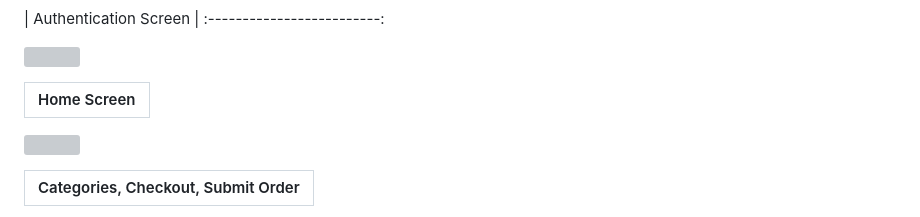
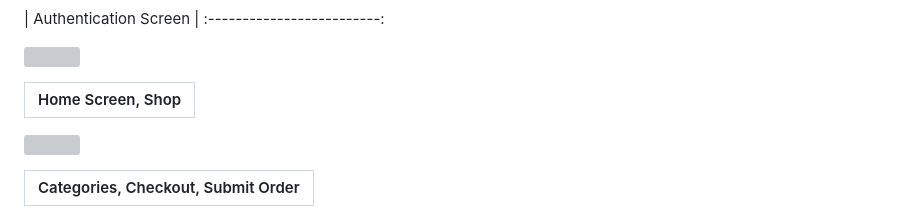
Before and after one commit to MTS-Services/E-commerce, a Markdown page: README.md, the part around the change. GitHub-like rendering; grey boxes are pictures that could not be loaded.

```diff
--- a/README.md
+++ b/README.md
@@ -26,7 +26,7 @@ Splash                    |
 ![](https://github.com/user-attachments/assets/ea7f8050-cdf1-45bd-9f56-4f0ac07c69ce)
 
 
- |        Home Screen      |
+ |   Home Screen, Shop  |
 |:-------------------------:|
 
 ![](https://github.com/MTS-Services/E-commerce/blob/main/screenshots/Purple%20App%20Phone%20Mockup%20Sales%20Marketing%20Video%20Presentation.png?raw=true)
```
